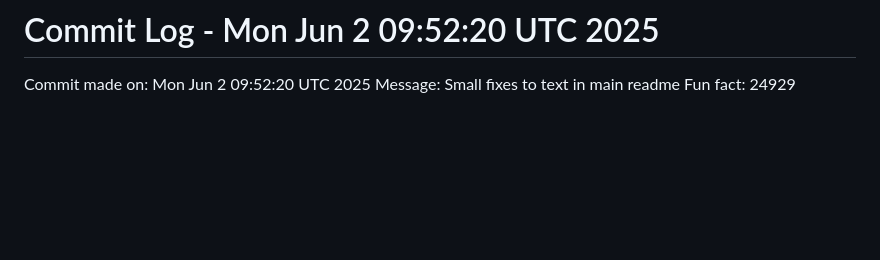
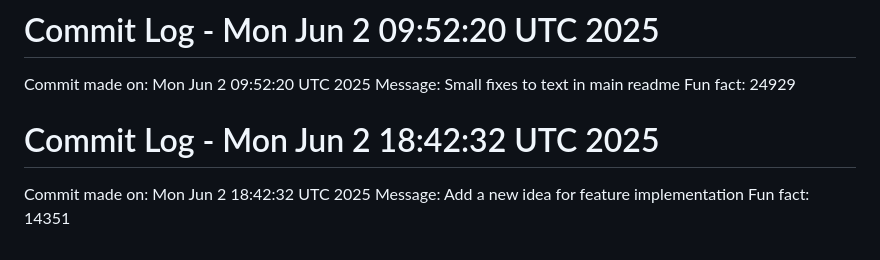
Before and after one commit to Kings-man-6969/Projects_6009, a Markdown page: README.md, the part around the change. GitHub-like rendering; blank space fills up the shorter version.

Commit message:
Random commit - Add a new idea for feature implementation

```diff
--- a/README.md
+++ b/README.md
@@ -178,3 +178,7 @@ Fun fact: 2026
 Commit made on: Mon Jun  2 09:52:20 UTC 2025
 Message: Small fixes to text in main readme
 Fun fact: 24929
+# Commit Log - Mon Jun  2 18:42:32 UTC 2025
+Commit made on: Mon Jun  2 18:42:32 UTC 2025
+Message: Add a new idea for feature implementation
+Fun fact: 14351
```
